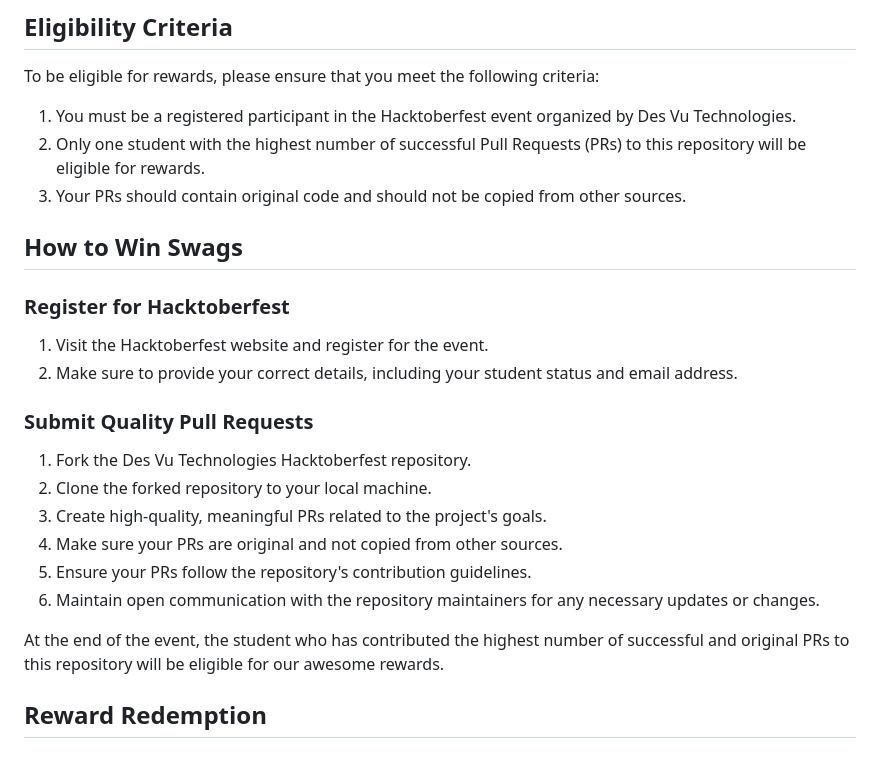
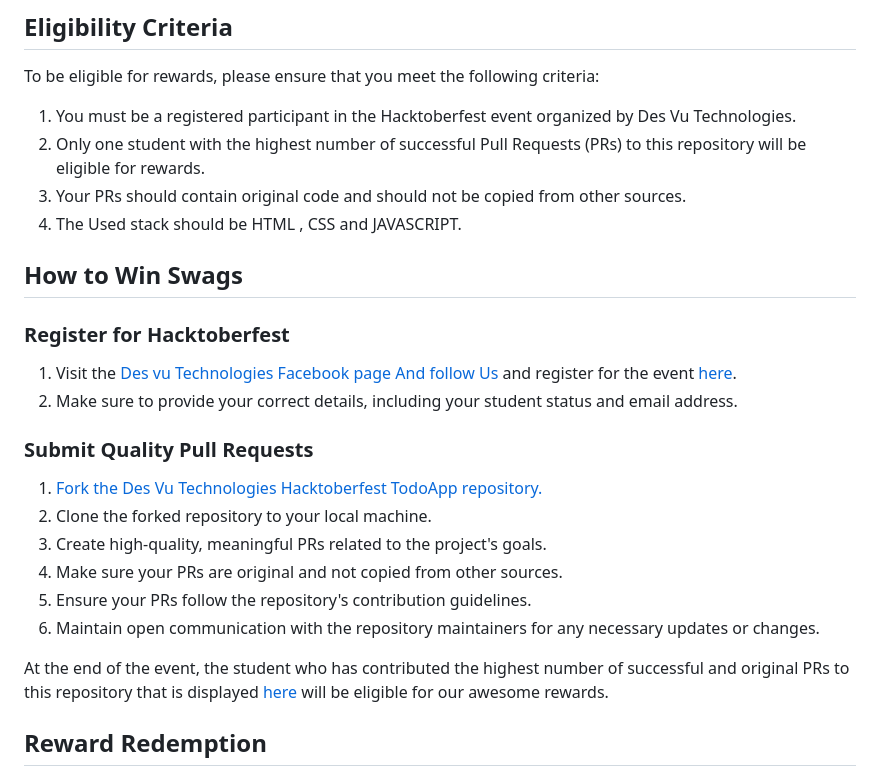
Before and after one commit to Des-Vu-Technologies/TodoApp, a Markdown page: README.md, the part around the change. Drawn GitHub-style.

```diff
--- a/README.md
+++ b/README.md
@@ -23,24 +23,25 @@ To be eligible for rewards, please ensure that you meet the following criteria:
 1. You must be a registered participant in the Hacktoberfest event organized by Des Vu Technologies.
 2. Only one student with the highest number of successful Pull Requests (PRs) to this repository will be eligible for rewards.
 3. Your PRs should contain original code and should not be copied from other sources.
+4. The Used stack should be  HTML , CSS and JAVASCRIPT.
 
 ## How to Win Swags
 
 ### Register for Hacktoberfest
 
-1. Visit the Hacktoberfest website and register for the event.
+1. Visit the [Des vu Technologies Facebook page And follow Us](https://www.facebook.com/DesVuTechnologies) and register for the event [here]( https://events.mlh.io/events/10516-hacktoberfest-2023-nepal).
 2. Make sure to provide your correct details, including your student status and email address.
 
 ### Submit Quality Pull Requests
 
-1. Fork the Des Vu Technologies Hacktoberfest repository.
+1. [Fork the Des Vu Technologies Hacktoberfest TodoApp repository.](https://github.com/Des-Vu-Technologies/TodoApp)
 2. Clone the forked repository to your local machine.
 3. Create high-quality, meaningful PRs related to the project's goals.
 4. Make sure your PRs are original and not copied from other sources.
 5. Ensure your PRs follow the repository's contribution guidelines.
 6. Maintain open communication with the repository maintainers for any necessary updates or changes.
 
-At the end of the event, the student who has contributed the highest number of successful and original PRs to this repository will be eligible for our awesome rewards.
+At the end of the event, the student who has contributed the highest number of successful and original PRs to this repository that is displayed [here]() will be eligible for our awesome rewards.
 
 ## Reward Redemption
 
```
